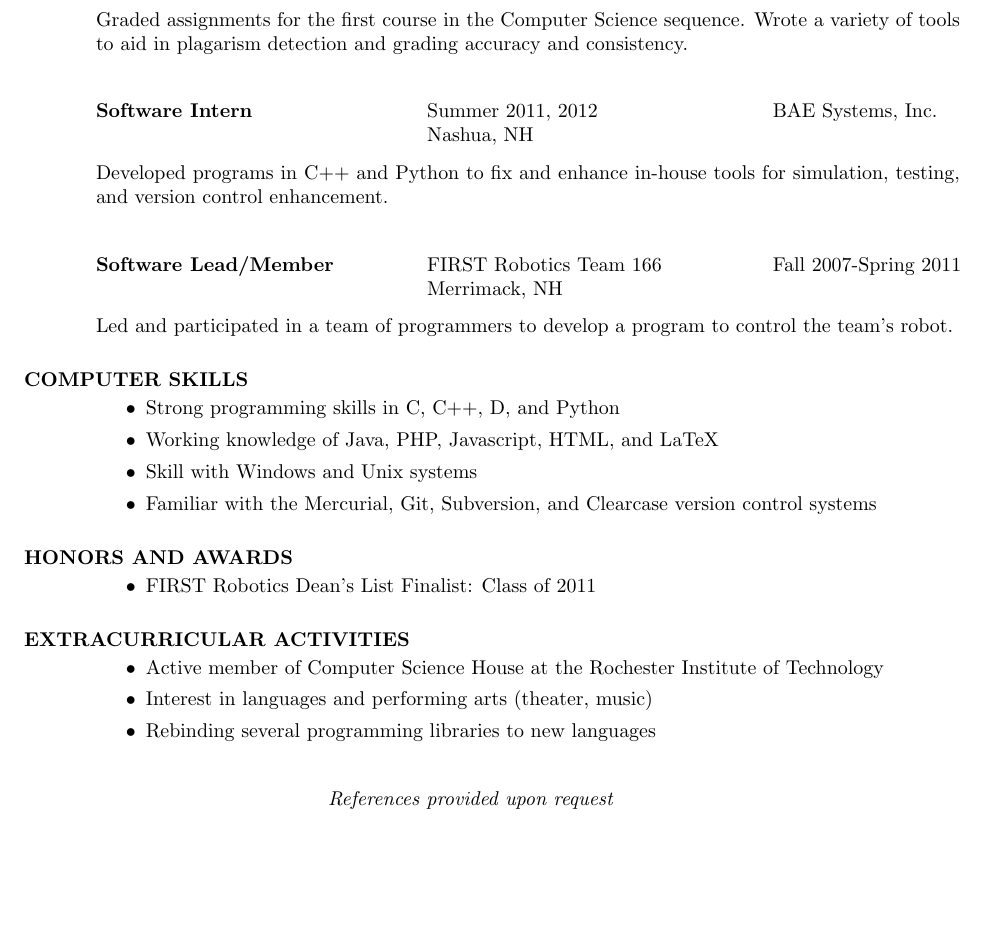
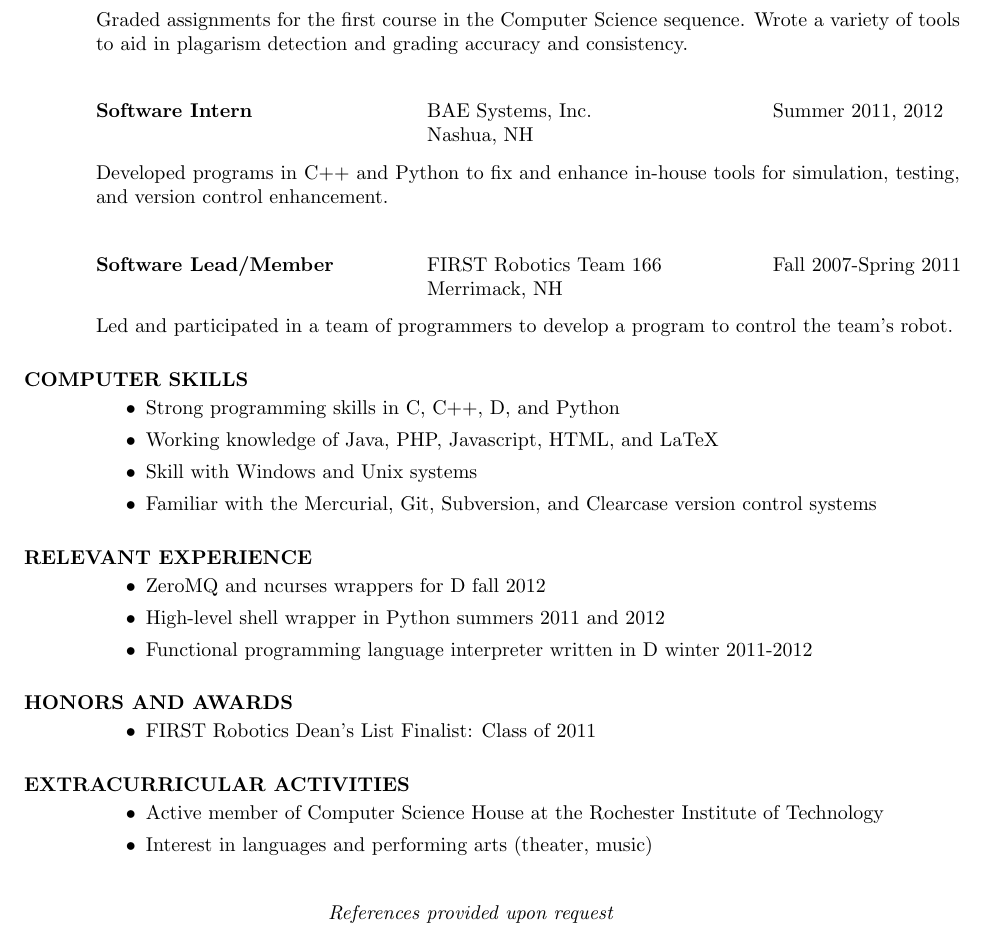
Before and after one commit to msoucy/Resume, a LaTeX CV (resume.tex): part of the page, cut so that both start at the same text, the shorter picture padded with empty space. Compiled offline with pdfLaTeX.

Commit message:
Added ignore Rearranged some details and activities

```diff
--- a/resume.tex
+++ b/resume.tex
@@ -47,8 +47,8 @@
    \begin{tabbing}
    \hspace{2.3in}\= \hspace{2.4in}\= \kill % set up two tab positions
     \bf Software Intern
+    \>BAE Systems, Inc.
     \>Summer 2011, 2012
-    \>BAE Systems, Inc.
     \\\>Nashua, NH
    \end{tabbing}\vspace{-15pt}      % suppress blank line after tabbing
     Developed programs in C++ and Python to fix and enhance in-house tools
@@ -72,6 +72,12 @@
     \item Familiar with the Mercurial, Git, Subversion, and Clearcase version control systems
     \end{itemize}
 
+\section{RELEVANT EXPERIENCE}
+	\begin{itemize}
+    \item ZeroMQ and ncurses wrappers for D fall 2012
+    \item High-level shell wrapper in Python summers 2011 and 2012
+    \item Functional programming language interpreter written in D winter 2011-2012
+    \end{itemize}
 
 \section{HONORS AND AWARDS}
 	\begin{itemize}
@@ -82,7 +88,6 @@
 	\begin{itemize}
     \item Active member of Computer Science House at the Rochester Institute of Technology
     \item Interest in languages and performing arts (theater, music)
-    \item Rebinding several programming libraries to new languages
     \end{itemize}
 
 \begin{center}
```
Also changed, not shown: 1 other file.
